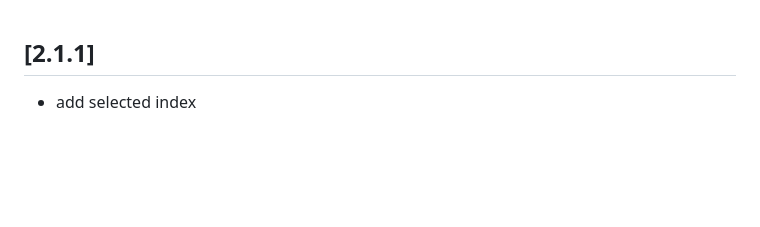
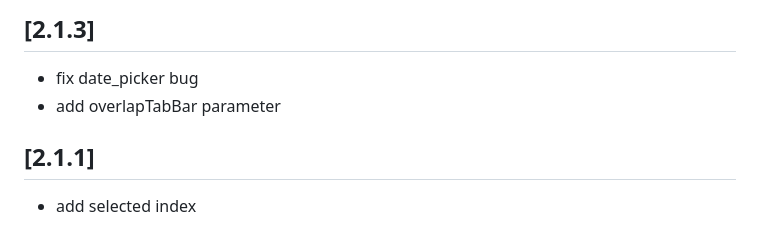
Before and after one commit to longer96/flutter_pickers, a Markdown page: CHANGELOG.md, the part around the change. Rendered like a GitHub page; blank space fills up the shorter version.

```diff
--- a/CHANGELOG.md
+++ b/CHANGELOG.md
@@ -1,3 +1,8 @@
+
+
+## [2.1.3]
+* fix date_picker bug
+* add overlapTabBar parameter
 
 ## [2.1.1]
 * add selected index
```
Also changed, not shown: README.md (+7 -0 lines), img/pic15.jpg (added), 3 other files.
